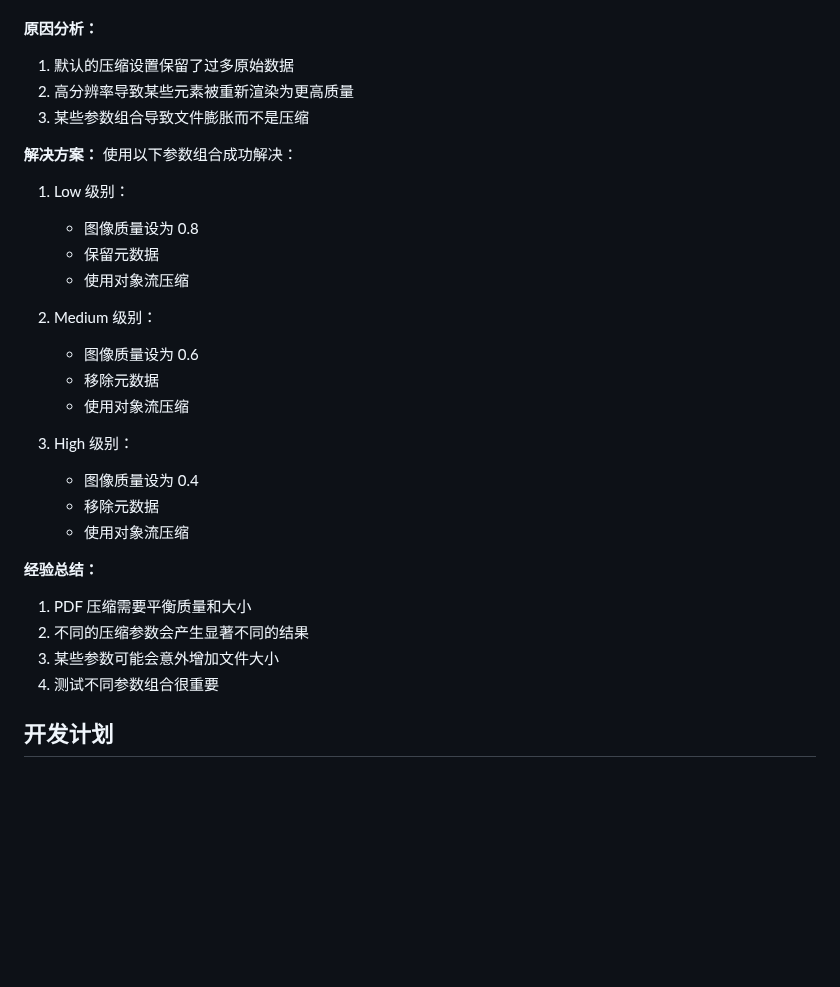
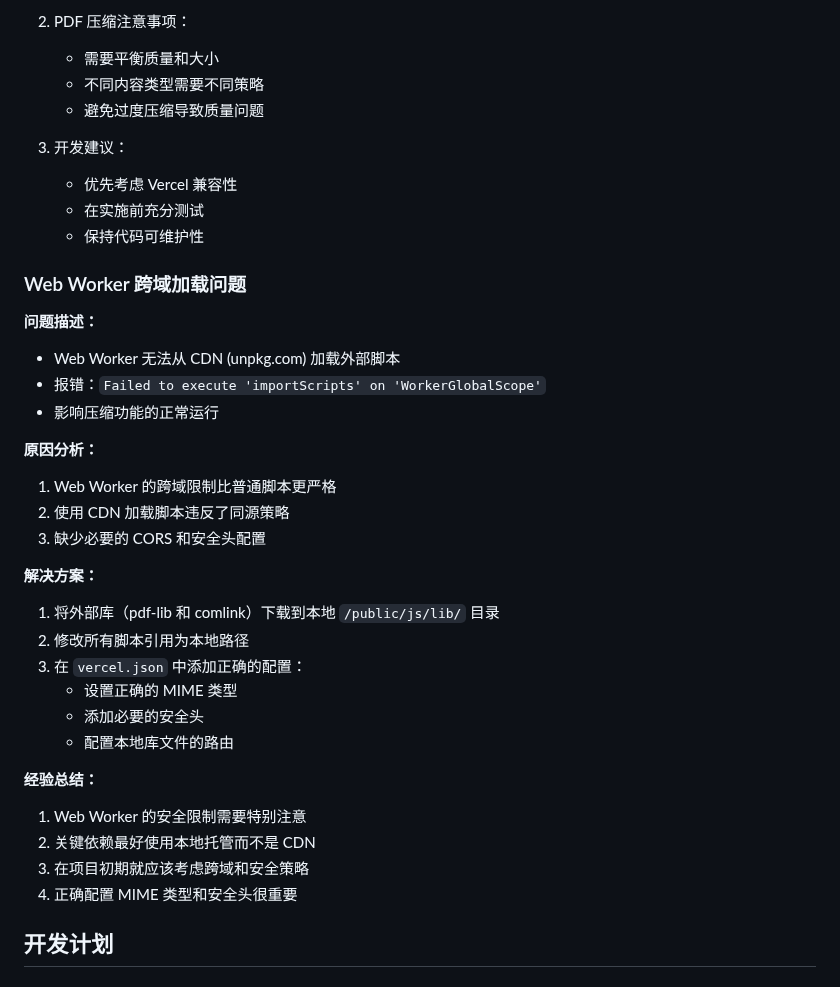
Before and after one commit to nanzhifly/ebookcompressor, a Markdown page: README.md, the part around one of its changes. Rendered like a GitHub page; blank space fills up the shorter version.

```diff
--- a/README.md
+++ b/README.md
@@ -96,31 +220,38 @@
+2. PDF 压缩注意事项：
+   - 需要平衡质量和大小
+   - 不同内容类型需要不同策略
+   - 避免过度压缩导致质量问题
+
+3. 开发建议：
+   - 优先考虑 Vercel 兼容性
+   - 在实施前充分测试
+   - 保持代码可维护性
+
+### Web Worker 跨域加载问题
+
+**问题描述：**
+- Web Worker 无法从 CDN (unpkg.com) 加载外部脚本
+- 报错：`Failed to execute 'importScripts' on 'WorkerGlobalScope'`
+- 影响压缩功能的正常运行
 
 **原因分析：**
-1. 默认的压缩设置保留了过多原始数据
-2. 高分辨率导致某些元素被重新渲染为更高质量
-3. 某些参数组合导致文件膨胀而不是压缩
+1. Web Worker 的跨域限制比普通脚本更严格
+2. 使用 CDN 加载脚本违反了同源策略
+3. 缺少必要的 CORS 和安全头配置
 
 **解决方案：**
-使用以下参数组合成功解决：
-1. Low 级别：
-   - 图像质量设为 0.8
-   - 保留元数据
-   - 使用对象流压缩
-
-2. Medium 级别：
-   - 图像质量设为 0.6
-   - 移除元数据
-   - 使用对象流压缩
-
-3. High 级别：
-   - 图像质量设为 0.4
-   - 移除元数据
-   - 使用对象流压缩
+1. 将外部库（pdf-lib 和 comlink）下载到本地 `/public/js/lib/` 目录
+2. 修改所有脚本引用为本地路径
+3. 在 `vercel.json` 中添加正确的配置：
+   - 设置正确的 MIME 类型
+   - 添加必要的安全头
+   - 配置本地库文件的路由
 
 **经验总结：**
-1. PDF 压缩需要平衡质量和大小
-2. 不同的压缩参数会产生显著不同的结果
-3. 某些参数可能会意外增加文件大小
-4. 测试不同参数组合很重要
+1. Web Worker 的安全限制需要特别注意
+2. 关键依赖最好使用本地托管而不是 CDN
+3. 在项目初期就应该考虑跨域和安全策略
+4. 正确配置 MIME 类型和安全头很重要
 
 ## 开发计划
 
```
Also changed, not shown: other parts of README.md (+127 -3 lines).
